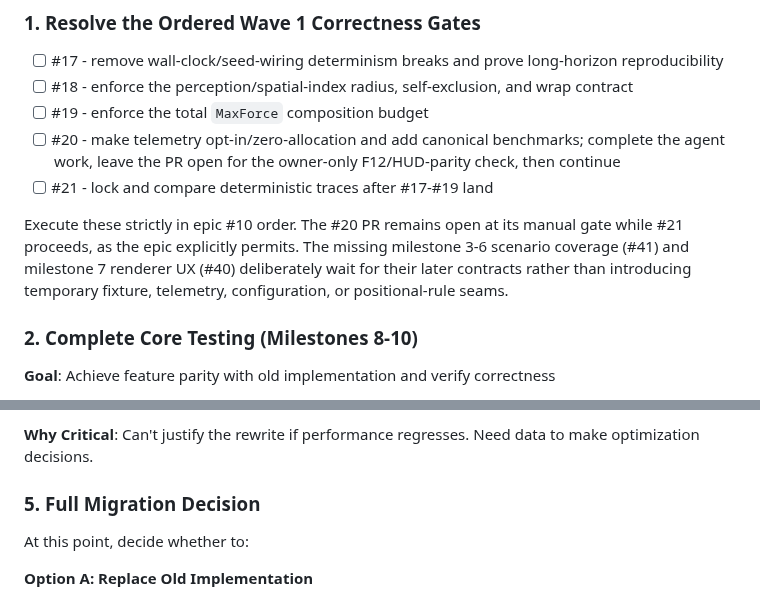
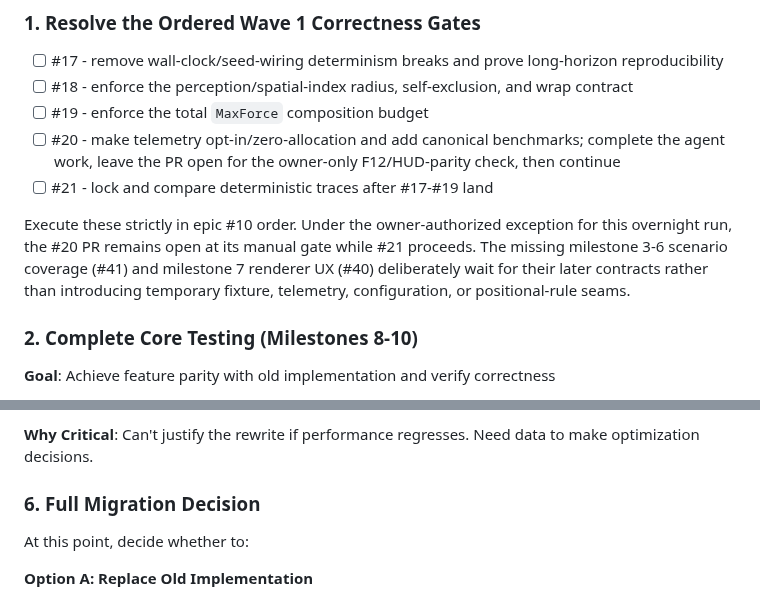
Before and after one commit to Chris0Jeky/SwarmingLilMen, a Markdown page: IMPLEMENTATION_EVOLUTION.md, 2 parts joined by grey strips. GitHub-like rendering.

```diff
--- a/IMPLEMENTATION_EVOLUTION.md
+++ b/IMPLEMENTATION_EVOLUTION.md
@@ -586,10 +586,11 @@ To complete the migration and reach a solid foundation for Phase 3 (Combat & Met
   work, leave the PR open for the owner-only F12/HUD-parity check, then continue
 - [ ] #21 - lock and compare deterministic traces after #17-#19 land
 
-Execute these strictly in epic #10 order. The #20 PR remains open at its manual gate while #21
-proceeds, as the epic explicitly permits. The missing milestone 3-6 scenario coverage (#41) and
-milestone 7 renderer UX (#40) deliberately wait for their later contracts rather than introducing
-temporary fixture, telemetry, configuration, or positional-rule seams.
+Execute these strictly in epic #10 order. Under the owner-authorized exception for this overnight
+run, the #20 PR remains open at its manual gate while #21 proceeds. The missing milestone 3-6
+scenario coverage (#41) and milestone 7 renderer UX (#40) deliberately wait for their later
+contracts rather than introducing temporary fixture, telemetry, configuration, or positional-rule
+seams.
 
 ### 2. Complete Core Testing (Milestones 8-10)
 
@@ -698,7 +699,7 @@ renderer FPS are currently unmeasured; use the verified command/results in `PROJ
 
 **Why Critical**: Can't justify the rewrite if performance regresses. Need data to make optimization decisions.
 
-### 5. Full Migration Decision
+### 6. Full Migration Decision
 
 At this point, decide whether to:
 
```
Also changed, not shown: README.md (+3 -1 lines).
